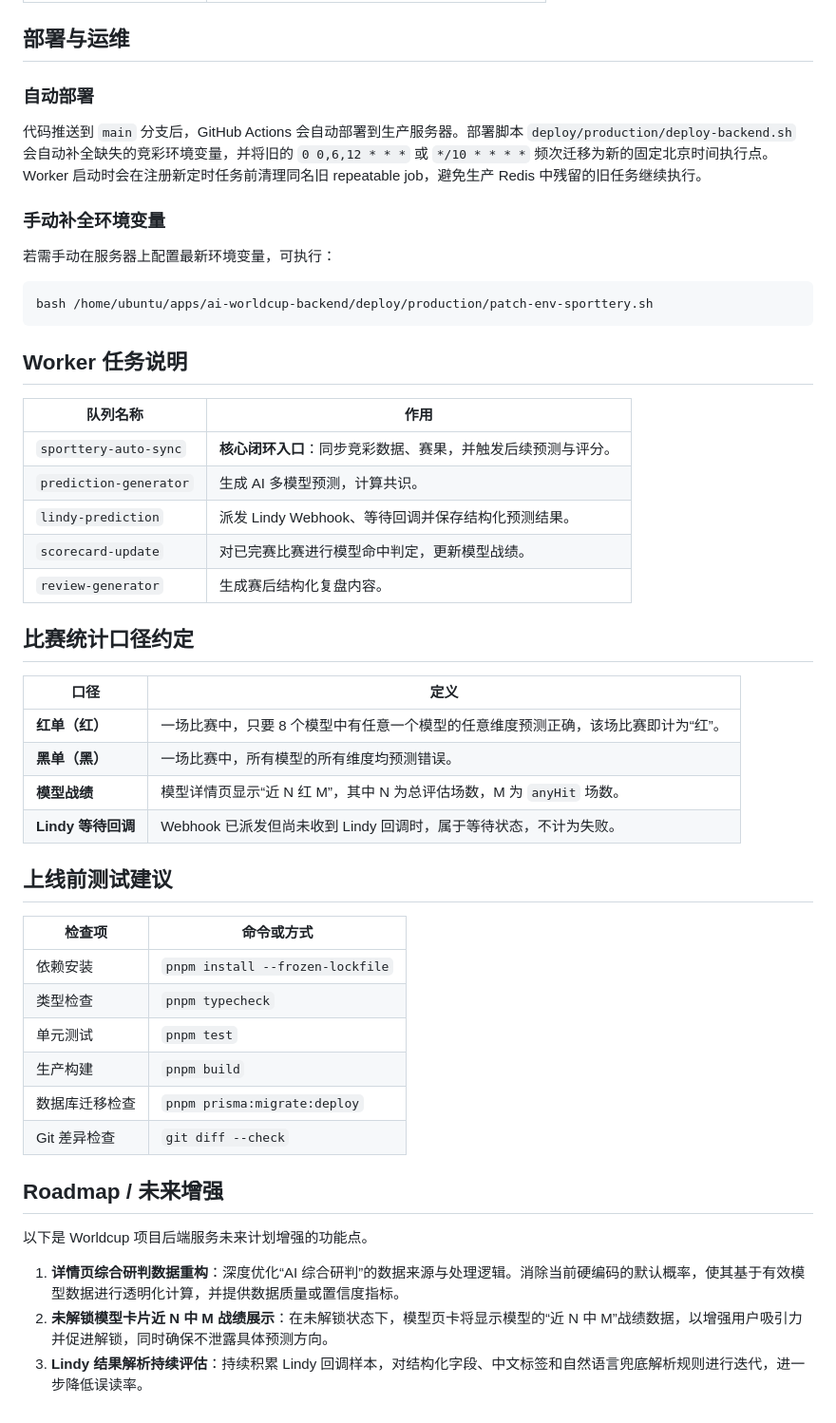
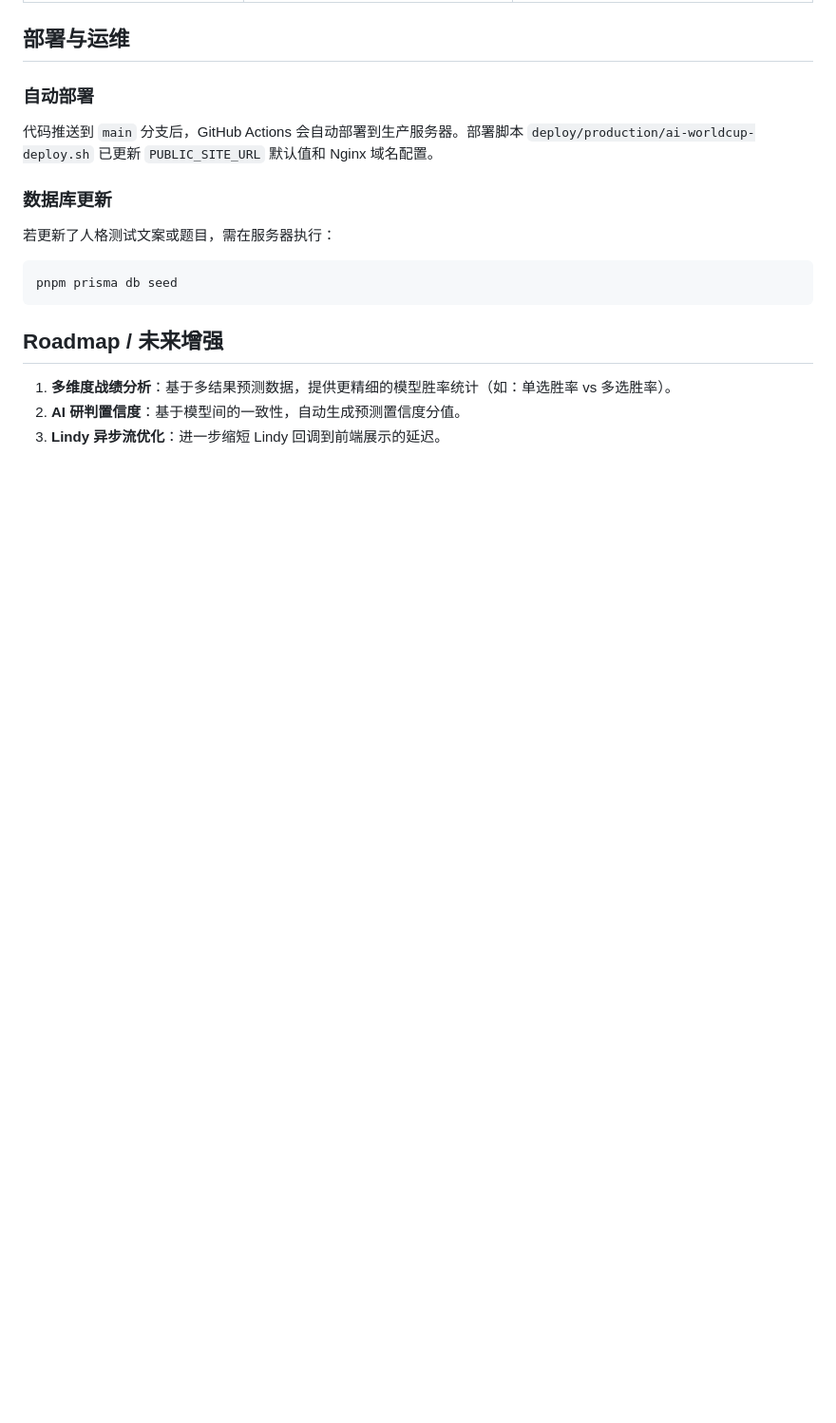
Before and after one commit to reportyao/ai-worldcup-backend, a Markdown page: README.md, the part around one of its changes. Shown at 95% size. Rendered like a GitHub page; blank space fills up the shorter version.

````diff
--- a/README.md
+++ b/README.md
@@ -81,50 +48,17 @@ Lindy AI 预测链路分为“任务创建、Webhook 派发、等待回调、回
 
 ### 自动部署
 
-代码推送到 `main` 分支后，GitHub Actions 会自动部署到生产服务器。部署脚本 `deploy/production/deploy-backend.sh` 会自动补全缺失的竞彩环境变量，并将旧的 `0 0,6,12 * * *` 或 `*/10 * * * *` 频次迁移为新的固定北京时间执行点。Worker 启动时会在注册新定时任务前清理同名旧 repeatable job，避免生产 Redis 中残留的旧任务继续执行。
+代码推送到 `main` 分支后，GitHub Actions 会自动部署到生产服务器。部署脚本 `deploy/production/ai-worldcup-deploy.sh` 已更新 `PUBLIC_SITE_URL` 默认值和 Nginx 域名配置。
 
-### 手动补全环境变量
+### 数据库更新
 
-若需手动在服务器上配置最新环境变量，可执行：
-
+若更新了人格测试文案或题目，需在服务器执行：
 ```bash
-bash /home/ubuntu/apps/ai-worldcup-backend/deploy/production/patch-env-sporttery.sh
+pnpm prisma db seed
 ```
-
-## Worker 任务说明
-
-| 队列名称 | 作用 |
-| --- | --- |
-| `sporttery-auto-sync` | **核心闭环入口**：同步竞彩数据、赛果，并触发后续预测与评分。 |
-| `prediction-generator` | 生成 AI 多模型预测，计算共识。 |
-| `lindy-prediction` | 派发 Lindy Webhook、等待回调并保存结构化预测结果。 |
-| `scorecard-update` | 对已完赛比赛进行模型命中判定，更新模型战绩。 |
-| `review-generator` | 生成赛后结构化复盘内容。 |
-
-## 比赛统计口径约定
-
-| 口径 | 定义 |
-| --- | --- |
-| **红单（红）** | 一场比赛中，只要 8 个模型中有任意一个模型的任意维度预测正确，该场比赛即计为“红”。 |
-| **黑单（黑）** | 一场比赛中，所有模型的所有维度均预测错误。 |
-| **模型战绩** | 模型详情页显示“近 N 红 M”，其中 N 为总评估场数，M 为 `anyHit` 场数。 |
-| **Lindy 等待回调** | Webhook 已派发但尚未收到 Lindy 回调时，属于等待状态，不计为失败。 |
-
-## 上线前测试建议
-
-| 检查项 | 命令或方式 |
-| --- | --- |
-| 依赖安装 | `pnpm install --frozen-lockfile` |
-| 类型检查 | `pnpm typecheck` |
-| 单元测试 | `pnpm test` |
-| 生产构建 | `pnpm build` |
-| 数据库迁移检查 | `pnpm prisma:migrate:deploy` |
-| Git 差异检查 | `git diff --check` |
 
 ## Roadmap / 未来增强
 
-以下是 Worldcup 项目后端服务未来计划增强的功能点。
-
-1. **详情页综合研判数据重构**：深度优化“AI 综合研判”的数据来源与处理逻辑。消除当前硬编码的默认概率，使其基于有效模型数据进行透明化计算，并提供数据质量或置信度指标。
-2. **未解锁模型卡片近 N 中 M 战绩展示**：在未解锁状态下，模型页卡将显示模型的“近 N 中 M”战绩数据，以增强用户吸引力并促进解锁，同时确保不泄露具体预测方向。
-3. **Lindy 结果解析持续评估**：持续积累 Lindy 回调样本，对结构化字段、中文标签和自然语言兜底解析规则进行迭代，进一步降低误读率。
+1. **多维度战绩分析**：基于多结果预测数据，提供更精细的模型胜率统计（如：单选胜率 vs 多选胜率）。
+2. **AI 研判置信度**：基于模型间的一致性，自动生成预测置信度分值。
+3. **Lindy 异步流优化**：进一步缩短 Lindy 回调到前端展示的延迟。
````
Also changed, not shown: other parts of README.md (+12 -45 lines).
